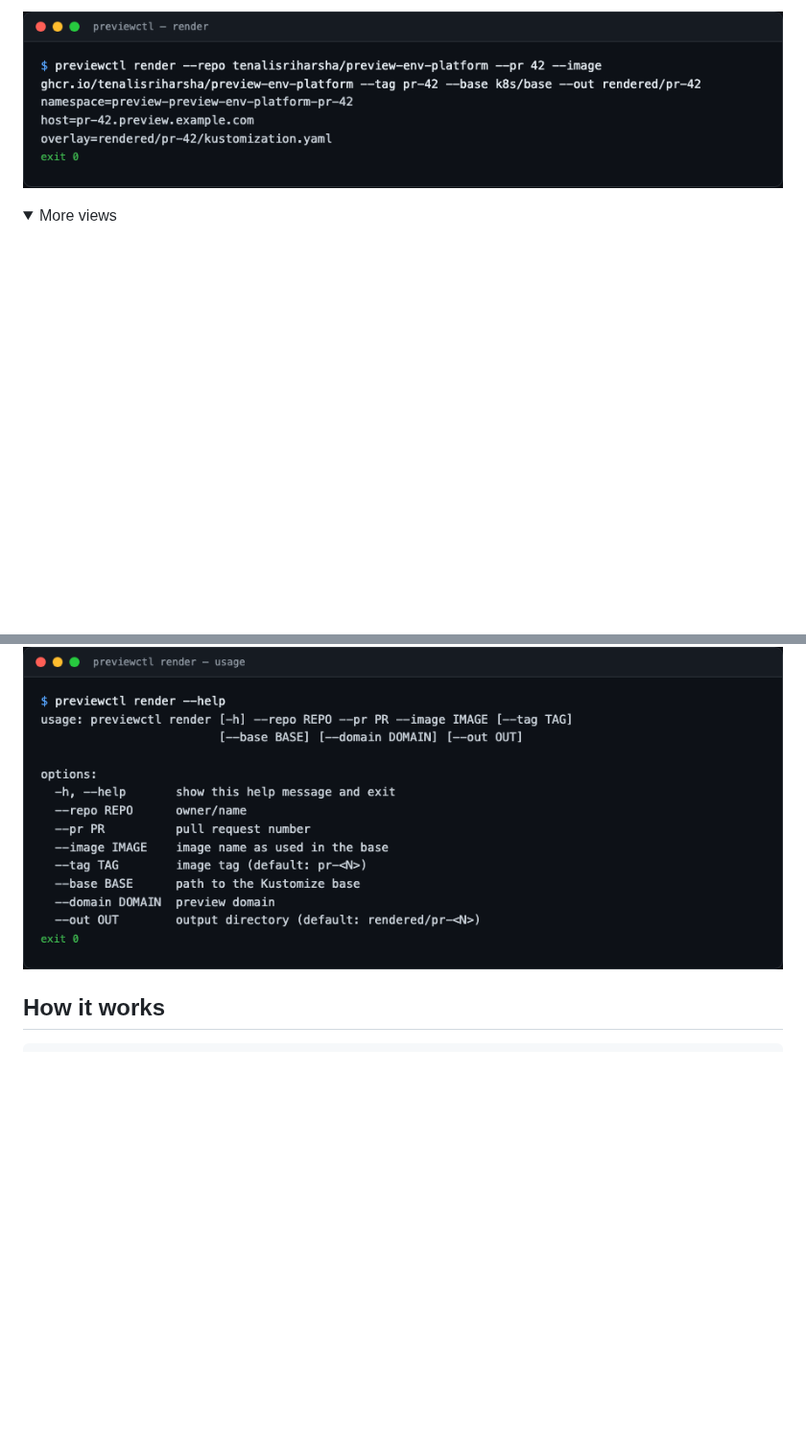
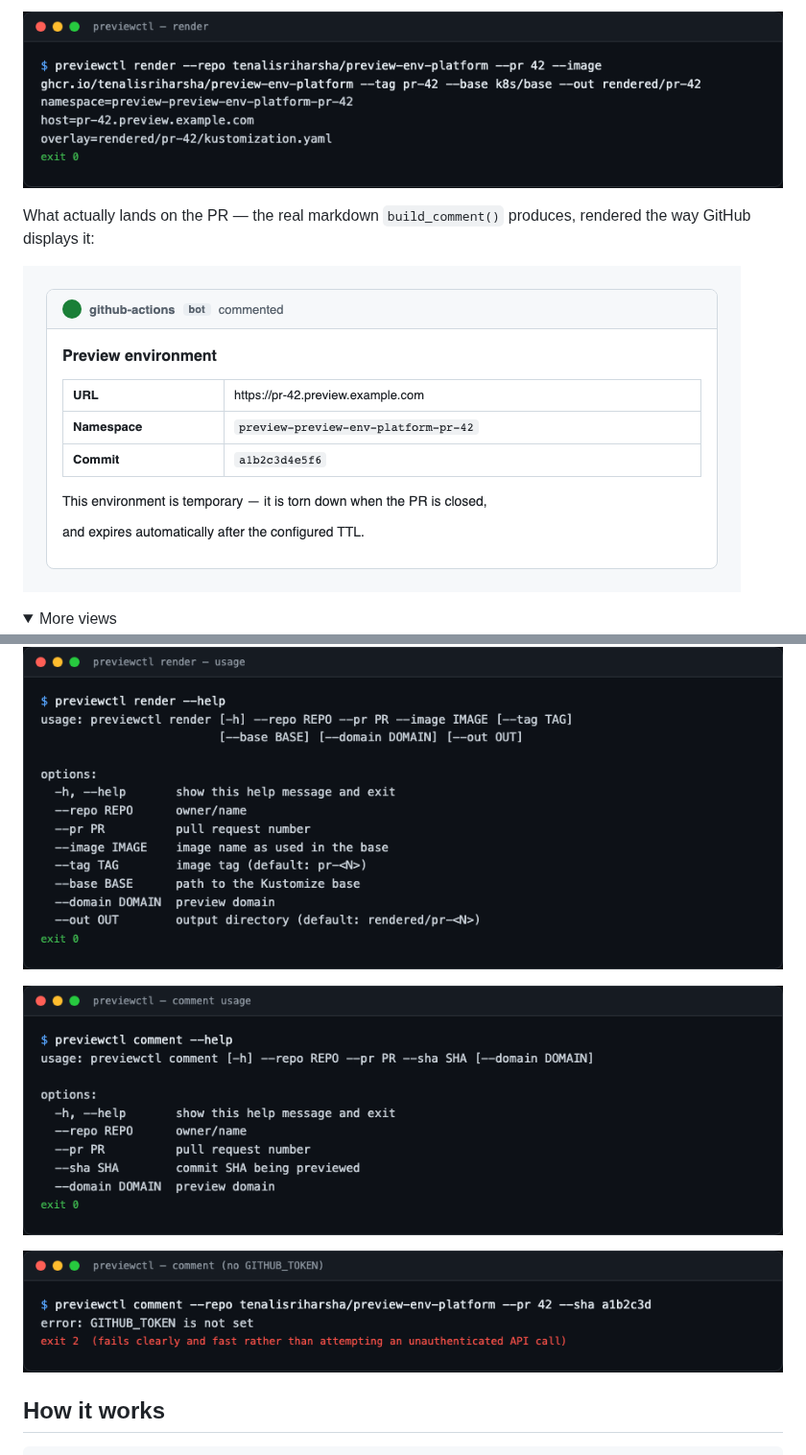
Before and after one commit to tenalisriharsha/preview-env-platform, a Markdown page: README.md, 2 parts joined by grey strips. Shown at 96% size. Rendered like a GitHub page; pictures changed too: docs/screenshots/05-pr-comment.png (added), docs/screenshots/06-comment-help.png (added), docs/screenshots/07-comment-no-token.png (added); folded sections open; blank space fills up the shorter version.

Commit message:
docs: add PR comment, comment --help, and no-token previews
The original set never showed what actually lands on the PR. Adds the
real markdown build_comment() produces, rendered as GitHub would show
it, plus comment --help and the clean fail-fast error when GITHUB_TOKEN
isn't set.

```diff
--- a/README.md
+++ b/README.md
@@ -15,6 +15,11 @@ needed for any of this — it's pure local templating):
 
 ![previewctl render, writing the per-PR Kustomize overlay](docs/screenshots/02-render.png)
 
+What actually lands on the PR — the real markdown `build_comment()` produces,
+rendered the way GitHub displays it:
+
+![The preview-environment PR comment: URL, namespace, commit, TTL note](docs/screenshots/05-pr-comment.png)
+
 <details>
 <summary>More views</summary>
 
@@ -23,6 +28,10 @@ needed for any of this — it's pure local templating):
 ![The resolved Ingress manifest, host patched to pr-42.preview.example.com](docs/screenshots/03-kustomize-build.png)
 
 ![previewctl render --help](docs/screenshots/04-render-help.png)
+
+![previewctl comment --help](docs/screenshots/06-comment-help.png)
+
+![previewctl comment failing fast with no GITHUB_TOKEN set](docs/screenshots/07-comment-no-token.png)
 
 </details>
 
```
